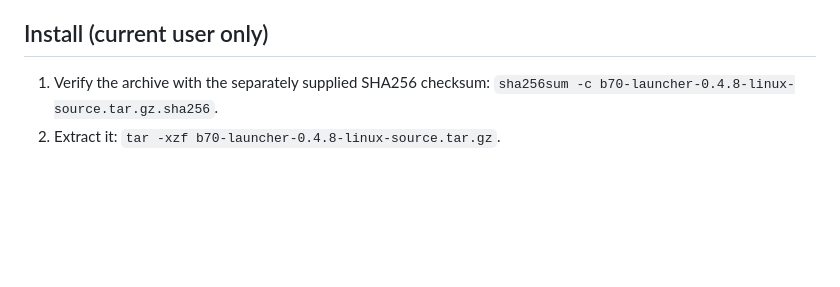
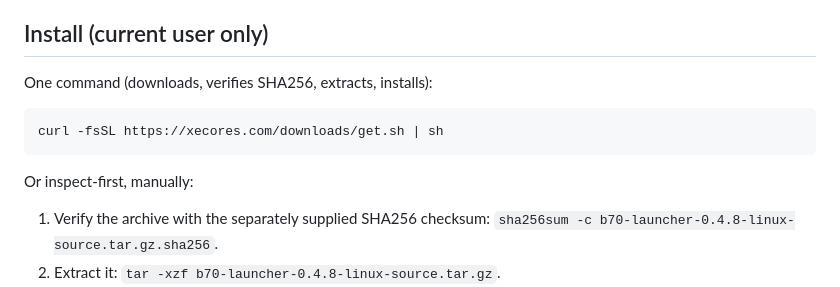
Before and after one commit to SergiioB/b70-launcher, a Markdown page: README.md, the part around the change. GitHub-like rendering; blank space fills up the shorter version.

Commit message:
README: one-command bootstrap install

````diff
--- a/README.md
+++ b/README.md
@@ -55,6 +55,14 @@ Unfinished steps stay dimmed and cannot take focus. On wide screens, completed c
 
 ## Install (current user only)
 
+One command (downloads, verifies SHA256, extracts, installs):
+
+```sh
+curl -fsSL https://xecores.com/downloads/get.sh | sh
+```
+
+Or inspect-first, manually:
+
 1. Verify the archive with the separately supplied SHA256 checksum: `sha256sum -c b70-launcher-0.4.8-linux-source.tar.gz.sha256`.
 2. Extract it: `tar -xzf b70-launcher-0.4.8-linux-source.tar.gz`.
 3. Inspect `launcher.py`, `webwindow.py`, `recipes.json`, `settings.json`, and `packaging/install.sh`; run `sh b70-launcher-0.4.8-linux-source/packaging/install.sh` if satisfied. Installer copies the inspectable source to `~/.local/share/b70-launcher`, adds `~/.local/bin/b70-launcher` and a desktop entry in `~/.local/share/applications` (XDG_DATA_HOME is honored for the app and entry). No root access or global system changes. Start from your application menu or run `~/.local/bin/b70-launcher`.
````
